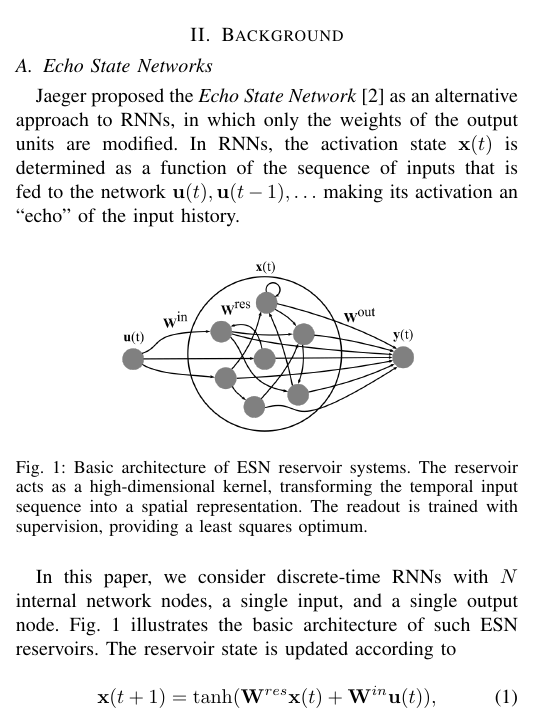
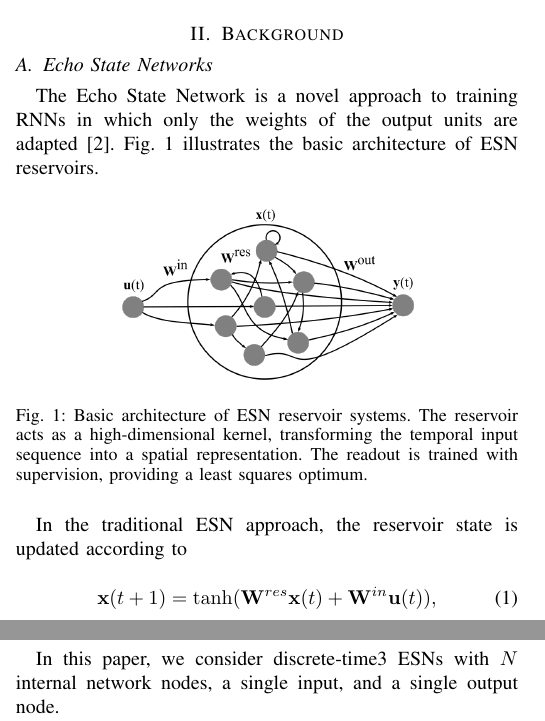
Before and after one commit to thomaav/reservoir-computing, a LaTeX paper (main.tex, which reads sections/background.tex, sections/methods.tex): part of one column of page 1 of 6 before the commit and two parts of the columns of pages 1 and 3 of 6 after it, the two joined at a grey line, cut so that both start at the same text. Compiled offline with pdfLaTeX.

Commit message:
Try removing "historietime".

```diff
--- a/sections/background.tex
+++ b/sections/background.tex
@@ -1,10 +1,8 @@
 \subsection{Echo State Networks}
 
-Jaeger proposed the \textit{Echo State Network} \cite{jaeger_echo_2001} as an
-alternative approach to RNNs, in which only the weights of the output units are
-modified. In RNNs, the activation state $\mathbf{x}(t)$ is determined as a
-function of the sequence of inputs that is fed to the network $\mathbf{u}(t),
-\mathbf{u}(t-1), \ldots$ making its activation an ``echo'' of the input history.
+The Echo State Network is a novel approach to training RNNs in which only the
+weights of the output units are adapted \cite{jaeger_echo_2001}. Fig. \ref{esn}
+illustrates the basic architecture of ESN reservoirs.
 
 % (TODO): only in some cases does it have the "echo" state property^.
 
@@ -20,9 +18,7 @@ squares optimum.
   \label{esn}
 \end{figure}
 
-In this paper, we consider discrete-time RNNs with $N$ internal network nodes, a
-single input, and a single output node. Fig. \ref{esn} illustrates the basic
-architecture of such ESN reservoirs. The reservoir state is updated according to
+ In the traditional ESN approach, the reservoir state is updated according to
 
 \begin{equation}
   \mathbf{x}(t + 1) =
--- a/sections/methods.tex
+++ b/sections/methods.tex
@@ -1,3 +1,6 @@
+In this paper, we consider discrete-time3 ESNs with $N$ internal network nodes,
+a single input, and a single output node.
+
 All further reservoirs were constructed with the parameters from this baseline,
 unless otherwise specified. The default reservoir size used was 200 hidden
 nodes. $\mathbf{W}^{res}$ and $\mathbf{W}^{in}$ were both generated as random
```
